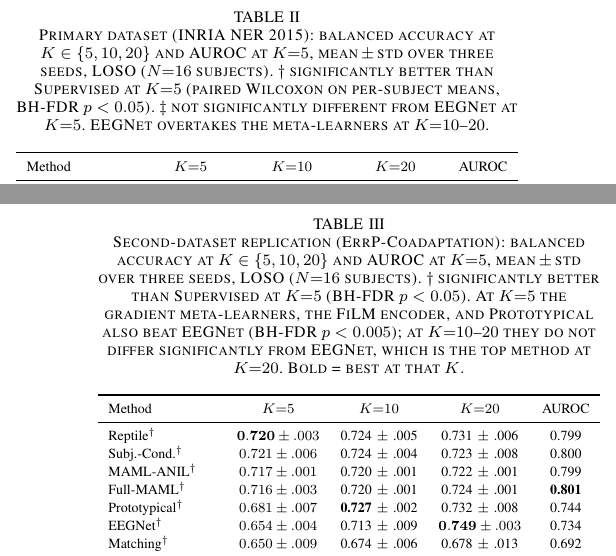
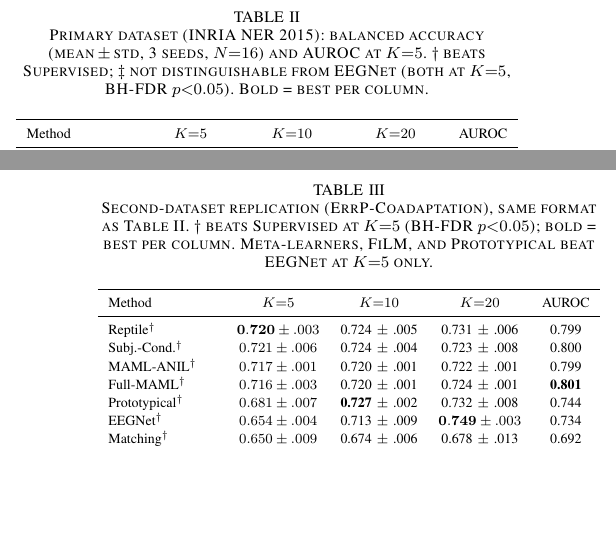
Before and after one commit to Md-Shahidul-Islam-Dipu/Errp-Meta, a LaTeX paper (paper/main.tex): two parts of the columns of pages 3 and 4 of 6, joined at a grey line, cut so that both start at the same text, the shorter picture padded with empty space. Compiled offline with pdfLaTeX.

Commit message:
Improve float placement + trim table captions
- Move Tables II/III into IV.A/IV.B; ablation figure to top of its section page.
- Trim verbose table captions (significance prose already in body text).
Each float now sits on the page of its discussion; 6 pages.

Co-Authored-By: Claude Opus 4.8 <noreply@anthropic.com>

```diff
--- a/paper/main.tex
+++ b/paper/main.tex
@@ -311,10 +313,8 @@ the bootstrap intervals quantify the latter.
 \begin{table}[t]
-\caption{Primary dataset (INRIA NER 2015): balanced accuracy at
-$K\in\{5,10,20\}$ and AUROC at $K{=}5$, mean\,$\pm$\,std over three seeds, LOSO
-($N{=}16$ subjects). ${\dagger}$ significantly better than Supervised at $K{=}5$
-(paired Wilcoxon on per-subject means, BH-FDR $p<0.05$). ${\ddagger}$ not
-significantly different from EEGNet at $K{=}5$. EEGNet overtakes the
-meta-learners at $K{=}10$--$20$.}
+\caption{Primary dataset (INRIA NER 2015): balanced accuracy (mean\,$\pm$\,std,
+3 seeds, $N{=}16$) and AUROC at $K{=}5$. ${\dagger}$ beats Supervised;
+${\ddagger}$ not distinguishable from EEGNet (both at $K{=}5$, BH-FDR $p{<}0.05$).
+Bold = best per column.}
 \label{tab:primary}
 \centering
 \resizebox{\columnwidth}{!}{%
@@ -342,11 +363,8 @@ Pretrain-FT                    & $0.537 \pm .014$ & $0.542 \pm .012$ & $0.544 \p
 \begin{table}[t]
-\caption{Second-dataset replication (ErrP-Coadaptation): balanced accuracy at
-$K\in\{5,10,20\}$ and AUROC at $K{=}5$, mean\,$\pm$\,std over three seeds, LOSO
-($N{=}16$ subjects). ${\dagger}$ significantly better than Supervised at $K{=}5$
-(BH-FDR $p<0.05$). At $K{=}5$ the gradient meta-learners, the FiLM encoder, and
-Prototypical also beat EEGNet (BH-FDR $p<0.005$); at $K{=}10$--$20$ they do not
-differ significantly from EEGNet, which is the top method at $K{=}20$. Bold = best
-at that $K$.}
+\caption{Second-dataset replication (ErrP-Coadaptation), same format as
+Table~\ref{tab:primary}. ${\dagger}$ beats Supervised at $K{=}5$ (BH-FDR
+$p{<}0.05$); bold = best per column. Meta-learners, FiLM, and Prototypical beat
+EEGNet at $K{=}5$ only.}
 \label{tab:validation}
 \centering
 \resizebox{\columnwidth}{!}{%
```
Also changed, not shown: paper/main.pdf, paper/main.tex (73 more changed lines).
